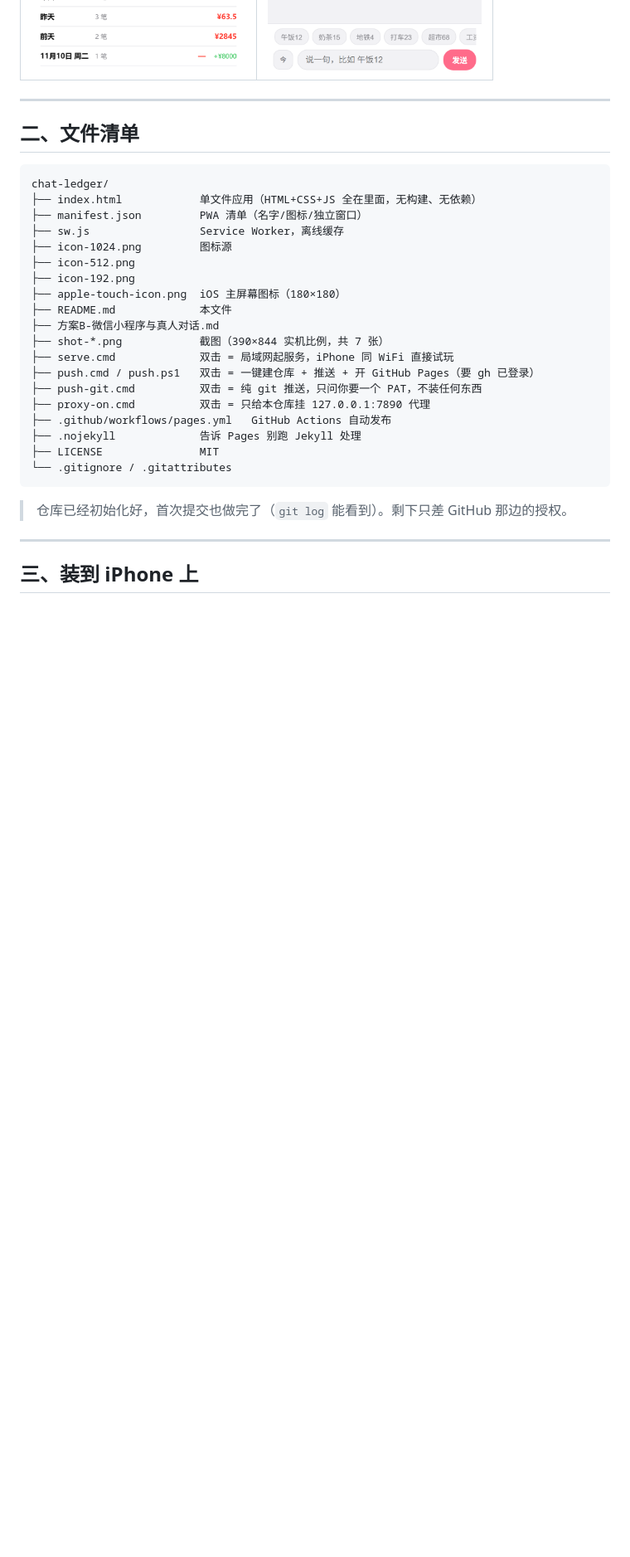
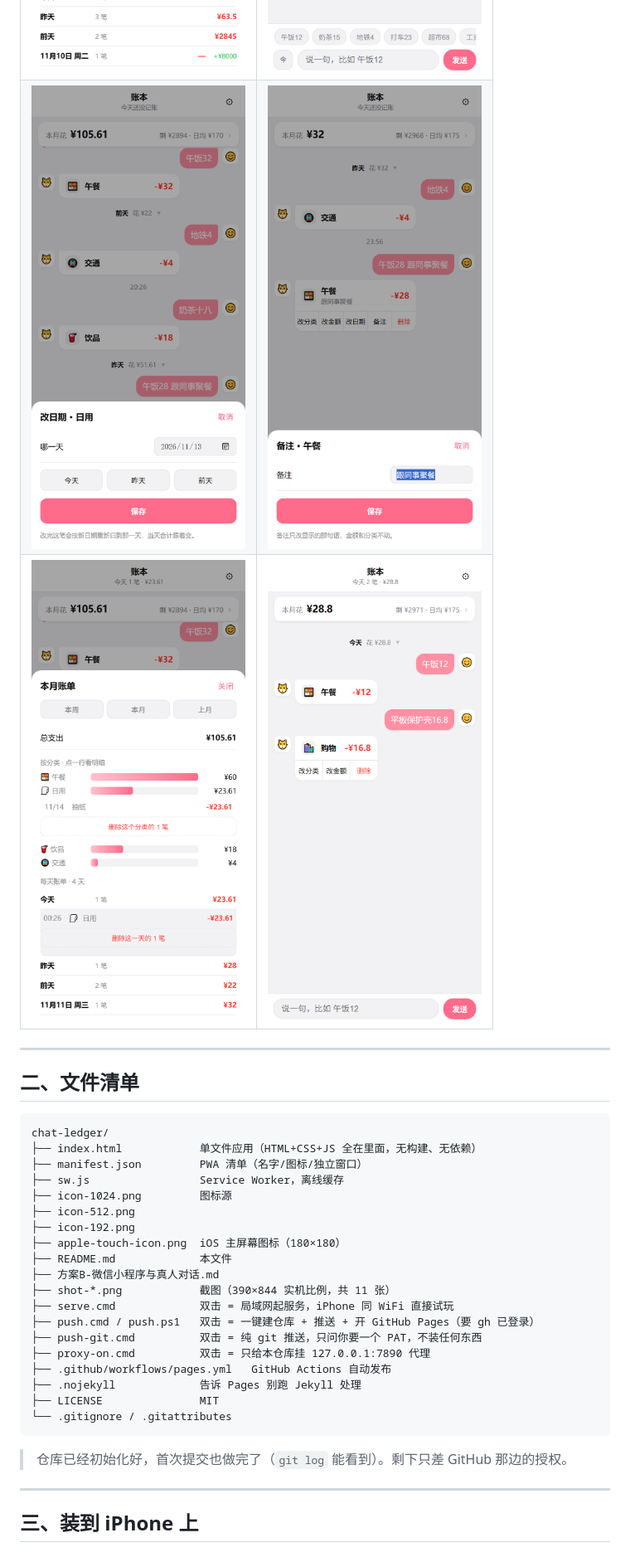
Before and after one commit to rfioly/chat-ledger, a Markdown page: README.md, the part around one of its changes. Shown at 83% size. Drawn GitHub-style; pictures changed too: shot-10-note.png (added), shot-11-delmany.png (added), shot-9-redate.png (added); blank space fills up the shorter version.

```diff
--- a/README.md
+++ b/README.md
@@ -32,6 +35,8 @@
 | ![主页 · 按天分组](shot-1-home.png) | ![补记：选日期](shot-7-backdate.png) |
 | ![折叠一整天](shot-6-days.png) | ![统计 · 本周/本月/上月](shot-3-stats.png) |
 | ![分类下钻](shot-8-drill.png) | ![空态](shot-2-empty.png) |
+| ![改日期](shot-9-redate.png) | ![改备注](shot-10-note.png) |
+| ![统计里的批量删](shot-11-delmany.png) | ![卡片展开五个动作](shot-5-entry.png) |
 
 ---
 
@@ -48,7 +53,7 @@ chat-ledger/
 ├── apple-touch-icon.png  iOS 主屏幕图标（180×180）
 ├── README.md             本文件
 ├── 方案B-微信小程序与真人对话.md
-├── shot-*.png            截图（390×844 实机比例，共 7 张）
+├── shot-*.png            截图（390×844 实机比例，共 11 张）
 ├── serve.cmd             双击 = 局域网起服务，iPhone 同 WiFi 直接试玩
 ├── push.cmd / push.ps1   双击 = 一键建仓库 + 推送 + 开 GitHub Pages（要 gh 已登录）
 ├── push-git.cmd          双击 = 纯 git 推送，只问你要一个 PAT，不装任何东西
```
Also changed, not shown: other parts of README.md (+7 -3 lines), 2 other files.
